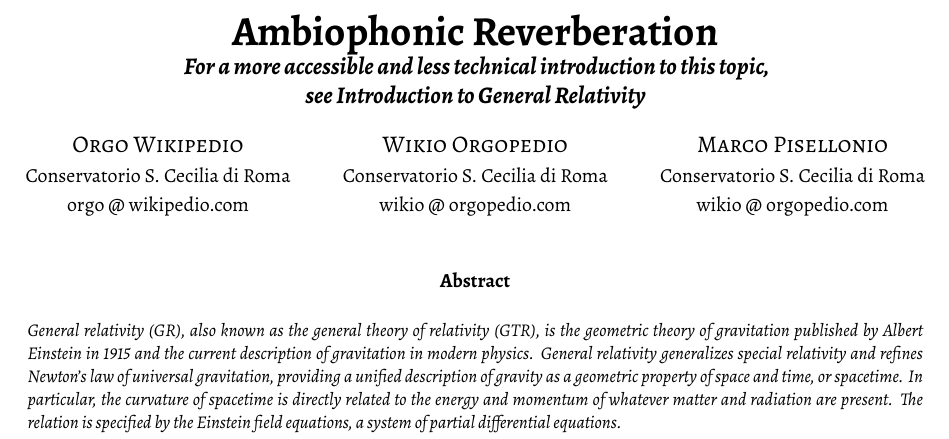
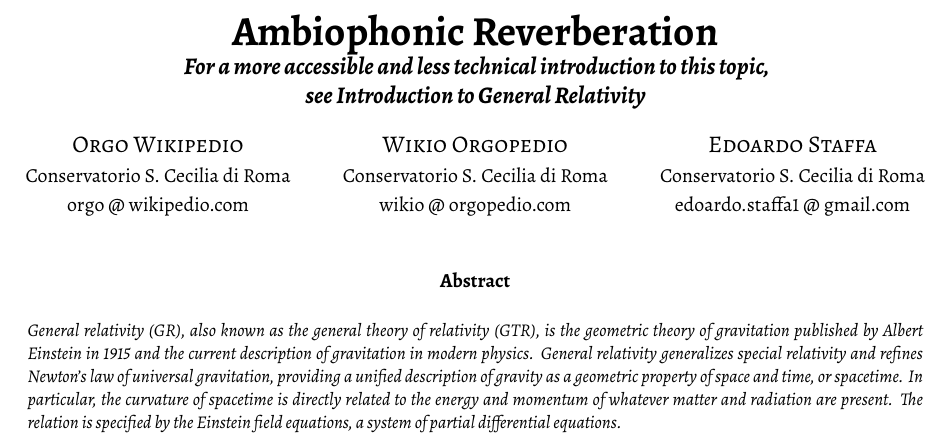
Before and after one commit to s-e-a-m/ambiophonic-reverberation, a LaTeX paper (article-latex/2020-GS-ARTICLE.tex): part of page 1 of 2, cut so that both start at the same text. Compiled offline with XeLaTeX; a missing font is replaced by an installed copy or a similar font.

Commit message:
es autore

```diff
--- a/article-latex/2020-GS-ARTICLE.tex
+++ b/article-latex/2020-GS-ARTICLE.tex
@@ -16,9 +16,9 @@
 \newcommand{\institutiontwo}{Conservatorio S. Cecilia di Roma}
 \newcommand{\emailtwo}{wikio @ orgopedio.com} % duplicate these 3 lines if more
 %-------------------------------------------------------------------------------
-\newcommand{\authorthree}{Marco Pisellonio}
+\newcommand{\authorthree}{Edoardo Staffa}
 \newcommand{\institutionthree}{Conservatorio S. Cecilia di Roma}
-\newcommand{\emailthree}{wikio @ orgopedio.com} % duplicate these 3 lines if more
+\newcommand{\emailthree}{edoardo.staffa1 @ gmail.com} % duplicate these 3 lines if more
 %-------------------------------------------------------------- STYLE GS2020 ---
 \input{gs2020.tex}
 %------------------------------------------------------------ BEGIN DOCUMENT ---
```
Also changed, not shown: article-latex/2020-GS-ARTICLE.pdf.
